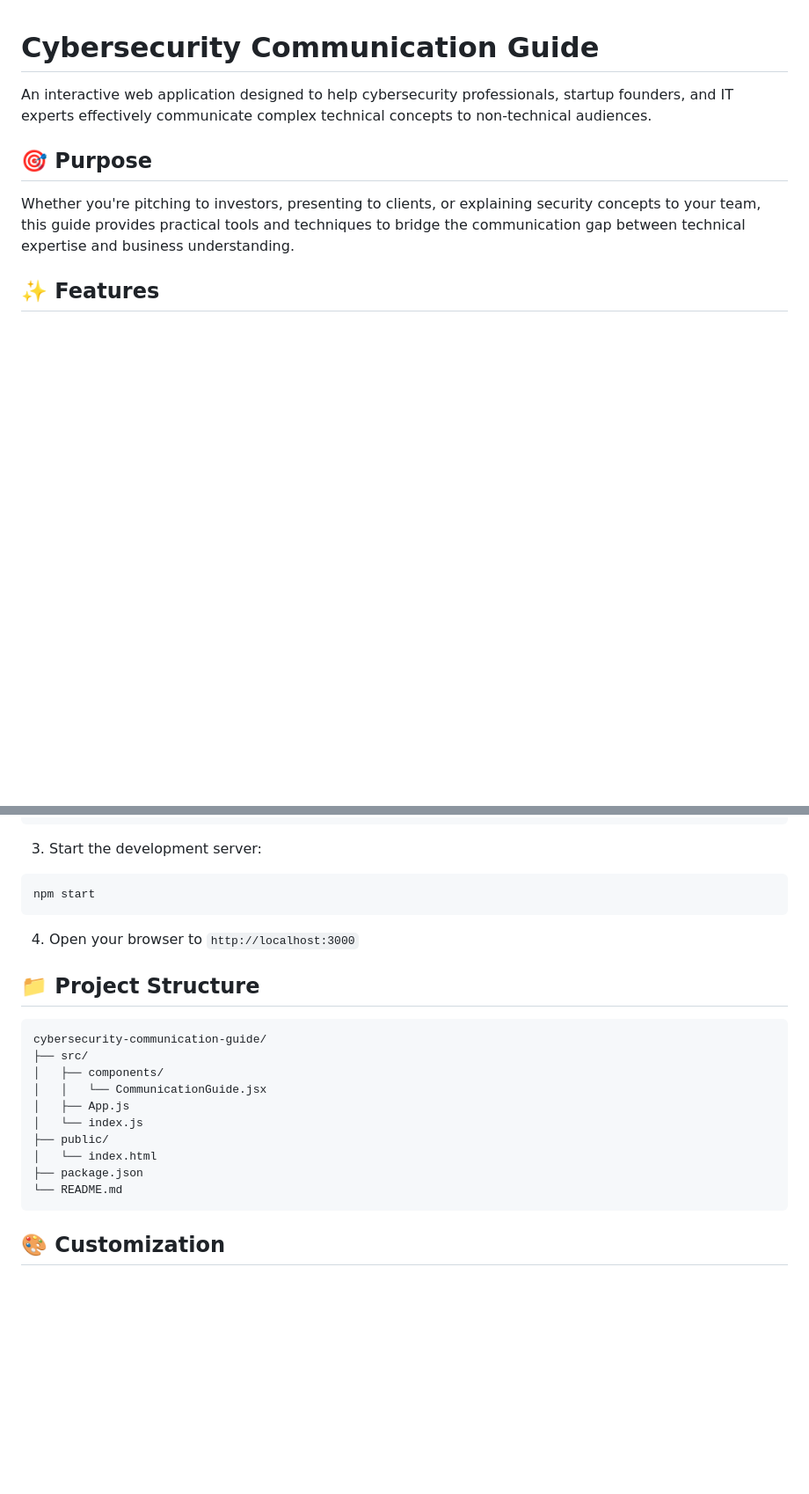
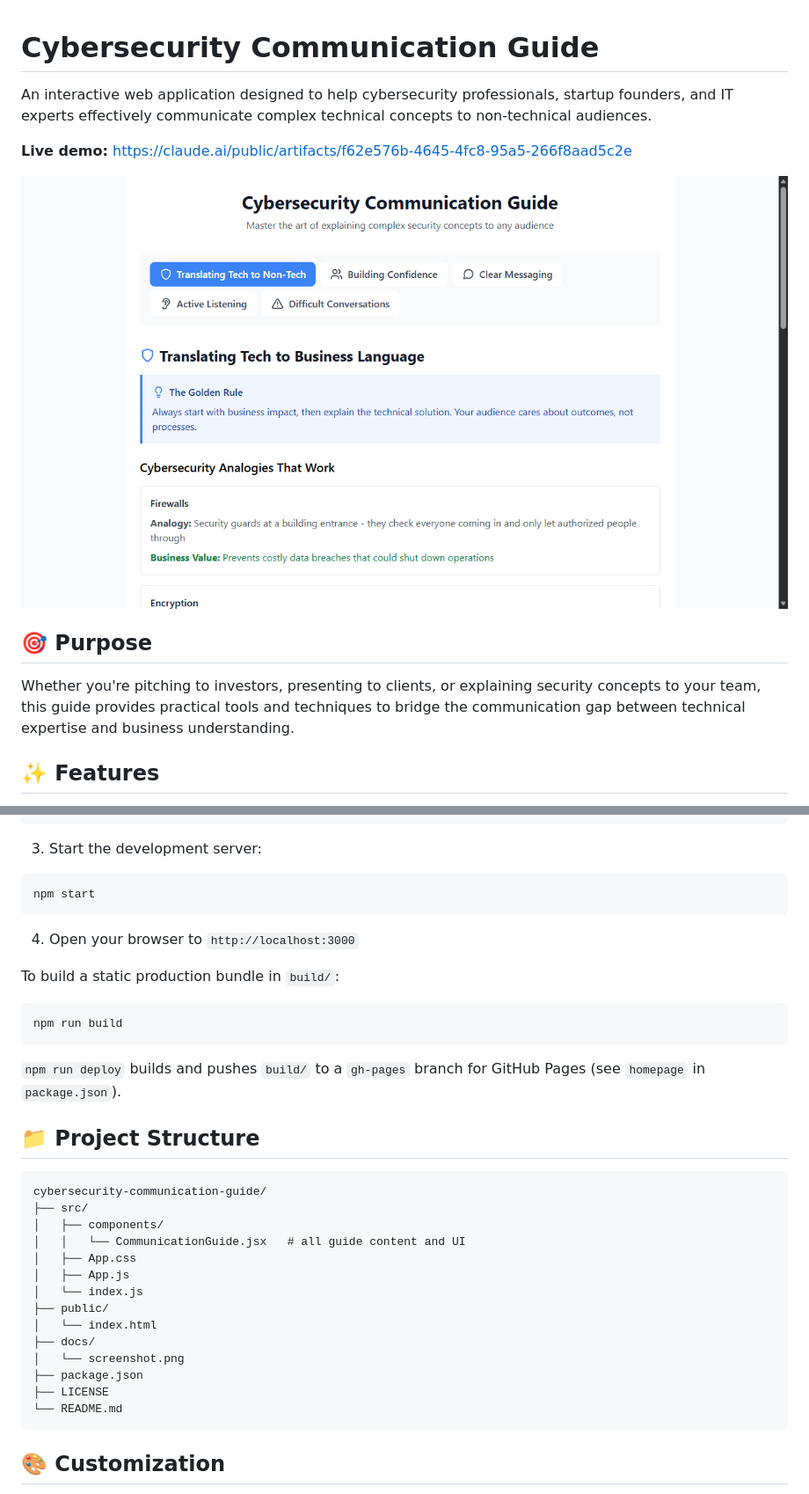
Before and after one commit to glatinone/cybersecurity-communication-guide, a Markdown page: README.md, 2 parts joined by grey strips. Shown at 88% size. Drawn GitHub-style; pictures changed too: docs/screenshot.png (added); blank space fills up the shorter version.

````diff
--- a/README.md
+++ b/README.md
@@ -1,6 +1,10 @@
 # Cybersecurity Communication Guide
 
 An interactive web application designed to help cybersecurity professionals, startup founders, and IT experts effectively communicate complex technical concepts to non-technical audiences.
+
+**Live demo:** https://claude.ai/public/artifacts/f62e576b-4645-4fc8-95a5-266f8aad5c2e
+
+![Cybersecurity Communication Guide](docs/screenshot.png)
 
 ## 🎯 Purpose
 
@@ -73,18 +77,29 @@ npm start
 
 4. Open your browser to `http://localhost:3000`
 
+To build a static production bundle in `build/`:
+```bash
+npm run build
+```
+
+`npm run deploy` builds and pushes `build/` to a `gh-pages` branch for GitHub Pages (see `homepage` in `package.json`).
+
 ## 📁 Project Structure
 
 ```
 cybersecurity-communication-guide/
 ├── src/
 │   ├── components/
-│   │   └── CommunicationGuide.jsx
+│   │   └── CommunicationGuide.jsx   # all guide content and UI
+│   ├── App.css
 │   ├── App.js
 │   └── index.js
 ├── public/
 │   └── index.html
+├── docs/
+│   └── screenshot.png
 ├── package.json
+├── LICENSE
 └── README.md
 ```
 
````
Also changed, not shown: other parts of README.md (+6 -5 lines), 4 other files.
